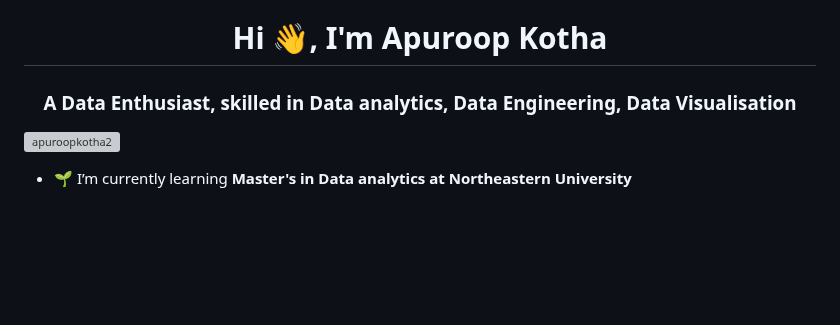
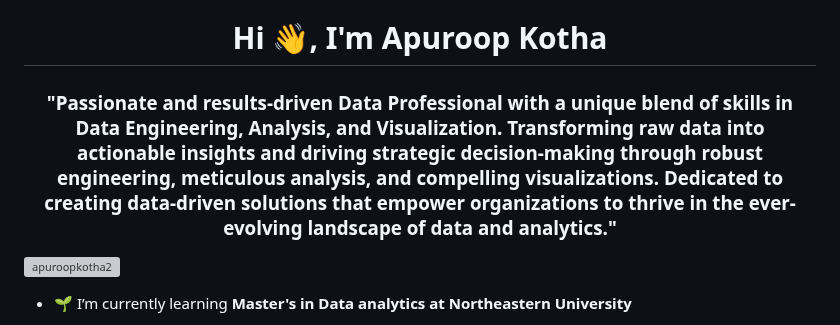
Before and after one commit to apuroopkotha2/Apuroop_Portfolio, a Markdown page: README.md, the part around the change. GitHub-like rendering; blank space fills up the shorter version; grey boxes are pictures that could not be loaded.

```diff
--- a/README.md
+++ b/README.md
@@ -1,5 +1,5 @@
 <h1 align="center">Hi 👋, I'm Apuroop Kotha</h1>
-<h3 align="center">A Data Enthusiast, skilled in Data analytics, Data Engineering, Data Visualisation</h3>
+<h3 align="center">"Passionate and results-driven Data Professional with a unique blend of skills in Data Engineering, Analysis, and Visualization. Transforming raw data into actionable insights and driving strategic decision-making through robust engineering, meticulous analysis, and compelling visualizations. Dedicated to creating data-driven solutions that empower organizations to thrive in the ever-evolving landscape of data and analytics."</h3>
 
 <p align="left"> <img src="https://komarev.com/ghpvc/?username=apuroopkotha2&label=Profile%20views&color=0e75b6&style=flat" alt="apuroopkotha2" /> </p>
 
```
